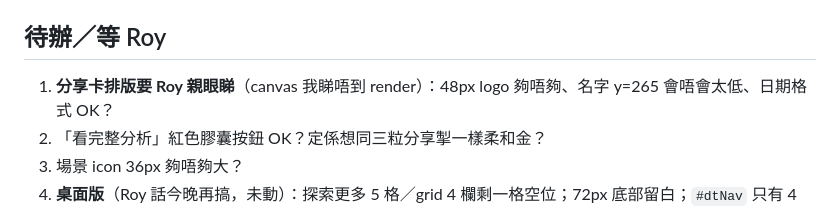
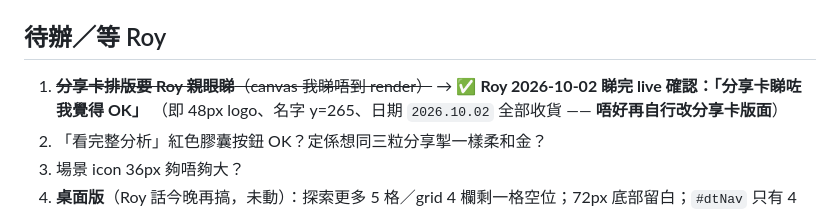
Before and after one commit to fung2222/hk-mbti, a Markdown page: docs/SESSION-2026-10-02.md, the part around the change. Drawn GitHub-style.

Commit message:
docs(session): Roy 睇 live 確認分享卡排版 OK（48px logo／名字 y265／日期 2026.10.02）→ 待辦第 1 項完成

```diff
--- a/docs/SESSION-2026-10-02.md
+++ b/docs/SESSION-2026-10-02.md
@@ -144,7 +144,8 @@ SVG 自畫 8 條 path，**唔用 emoji**）⑥ 記錄低我做錯嘅事（emoji
 - 深入分析：16 型 × 9 章 = **144 章、18,587 中文字**（`premium-data.js`）
 
 ## 待辦／等 Roy
-1. **分享卡排版要 Roy 親眼睇**（canvas 我睇唔到 render）：48px logo 夠唔夠、名字 y=265 會唔會太低、日期格式 OK？
+1. ~~**分享卡排版要 Roy 親眼睇**（canvas 我睇唔到 render）~~ → ✅ **Roy 2026-10-02 睇完 live 確認：「分享卡睇咗我覺得 OK」**
+   （即 48px logo、名字 y=265、日期 `2026.10.02` 全部收貨 —— **唔好再自行改分享卡版面**）
 2. 「看完整分析」紅色膠囊按鈕 OK？定係想同三粒分享掣一樣柔和金？
 3. 場景 icon 36px 夠唔夠大？
 4. **桌面版**（Roy 話今晚再搞，未動）：探索更多 5 格／grid 4 欄剩一格空位；72px 底部留白；`#dtNav` 只有 4 項（缺「計分方法同限制」「私隱聲明」）
```
